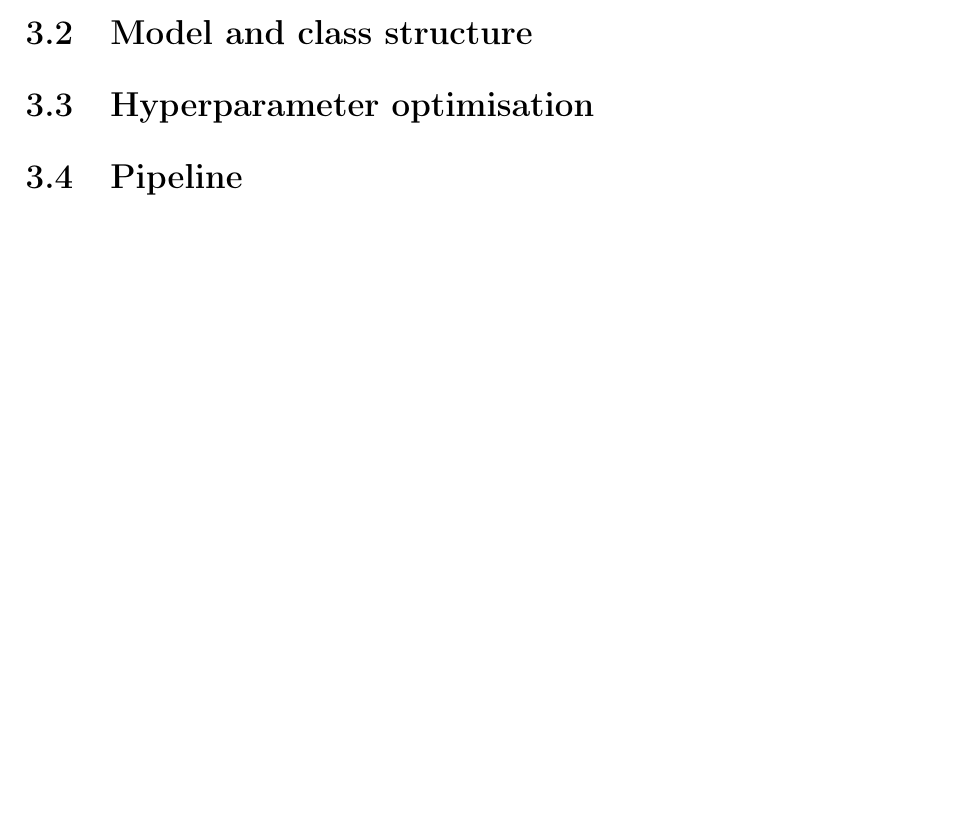
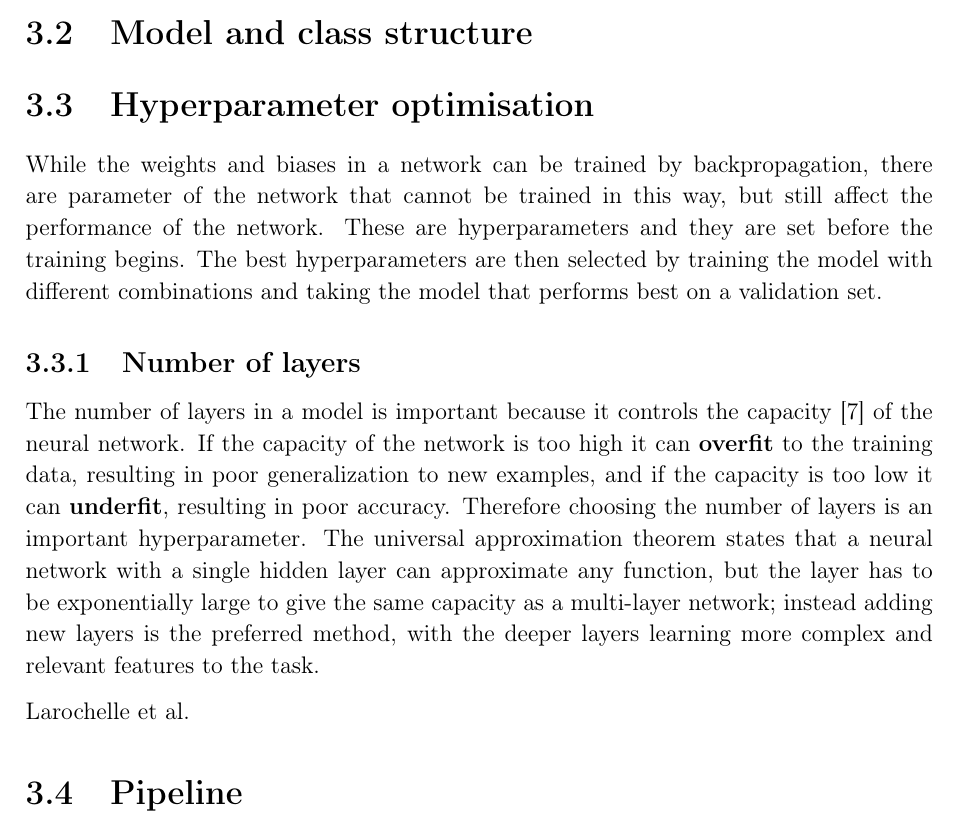
Before and after one commit to Clondon98/PartIIDiss, a LaTeX thesis (diss.tex): part of page 33 of 51, cut so that both start at the same text, the shorter picture padded with empty space. Compiled offline with pdfLaTeX.

Commit message:
hyperparameters

```diff
--- a/diss.tex
+++ b/diss.tex
@@ -1130,6 +1130,20 @@ ensure the project is a success.
 \section{Model and class structure}
 
 \section{Hyperparameter optimisation}
+While the weights and biases in a network can be trained by backpropagation, there are parameter of the network that cannot be trained in
+this way, but still affect the performance of the network. These are hyperparameters and they are set before the training begins. The best
+hyperparameters are then selected by training the model with different combinations and taking the model that performs best on a validation
+set.
+
+\subsection{Number of layers}
+The number of layers in a model is important because it controls the capacity~\cite{Goodfellow-et-al-2016} of the neural network. If the
+capacity of the network is too high it can \textbf{overfit} to the training data, resulting in poor generalization to new examples, and if the capacity is
+too low it can \textbf{underfit}, resulting in poor accuracy. Therefore choosing the number of layers is an important hyperparameter.
+The universal approximation theorem states that a neural network with a single hidden layer can approximate any function, but the layer
+has to be exponentially large to give the same capacity as a multi-layer network; instead adding new layers is the preferred method,
+with the deeper layers learning more complex and relevant features to the task.
+
+Larochelle et al.
 
 \section{Pipeline}
 
```
Also changed, not shown: references.bib (+16 -0 lines), diss.pdf.
